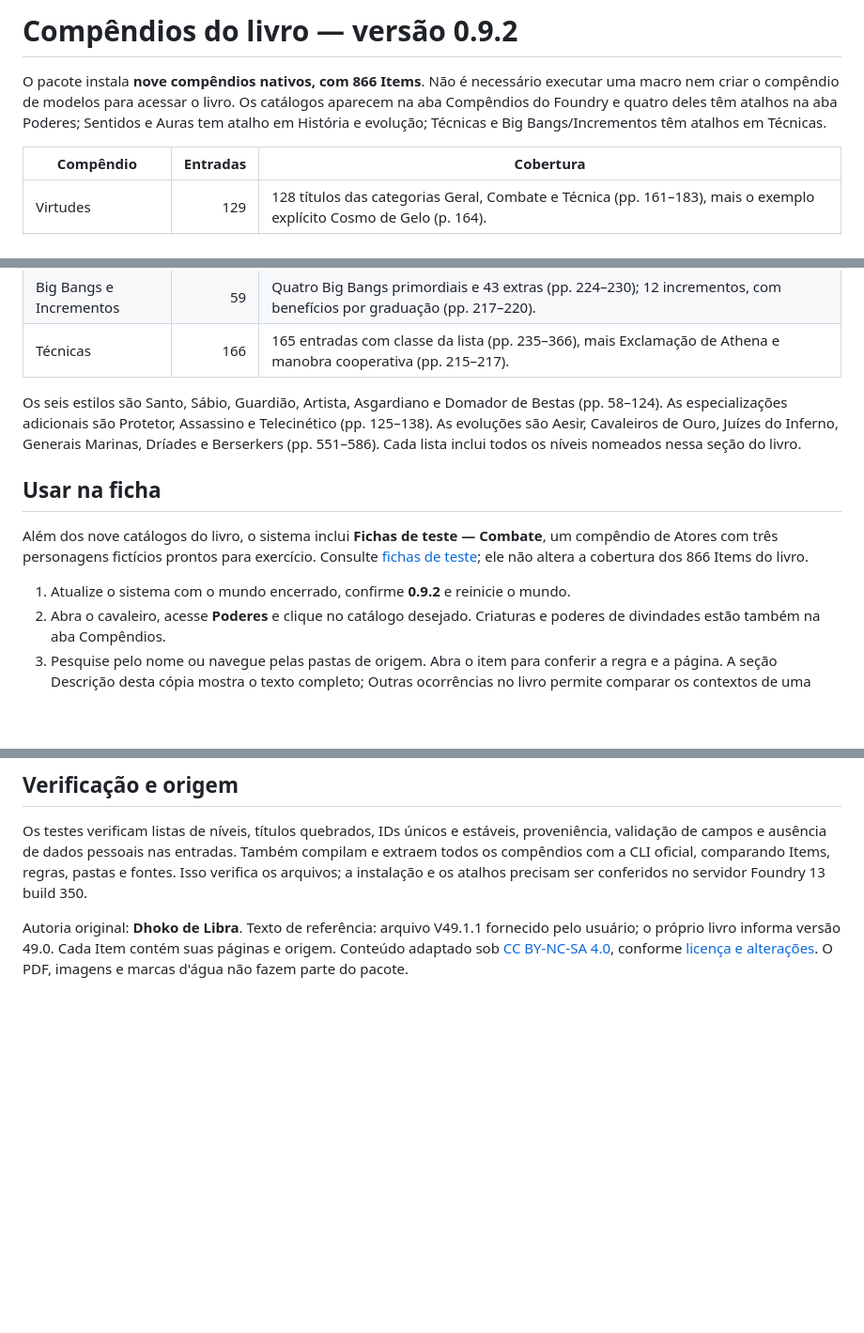
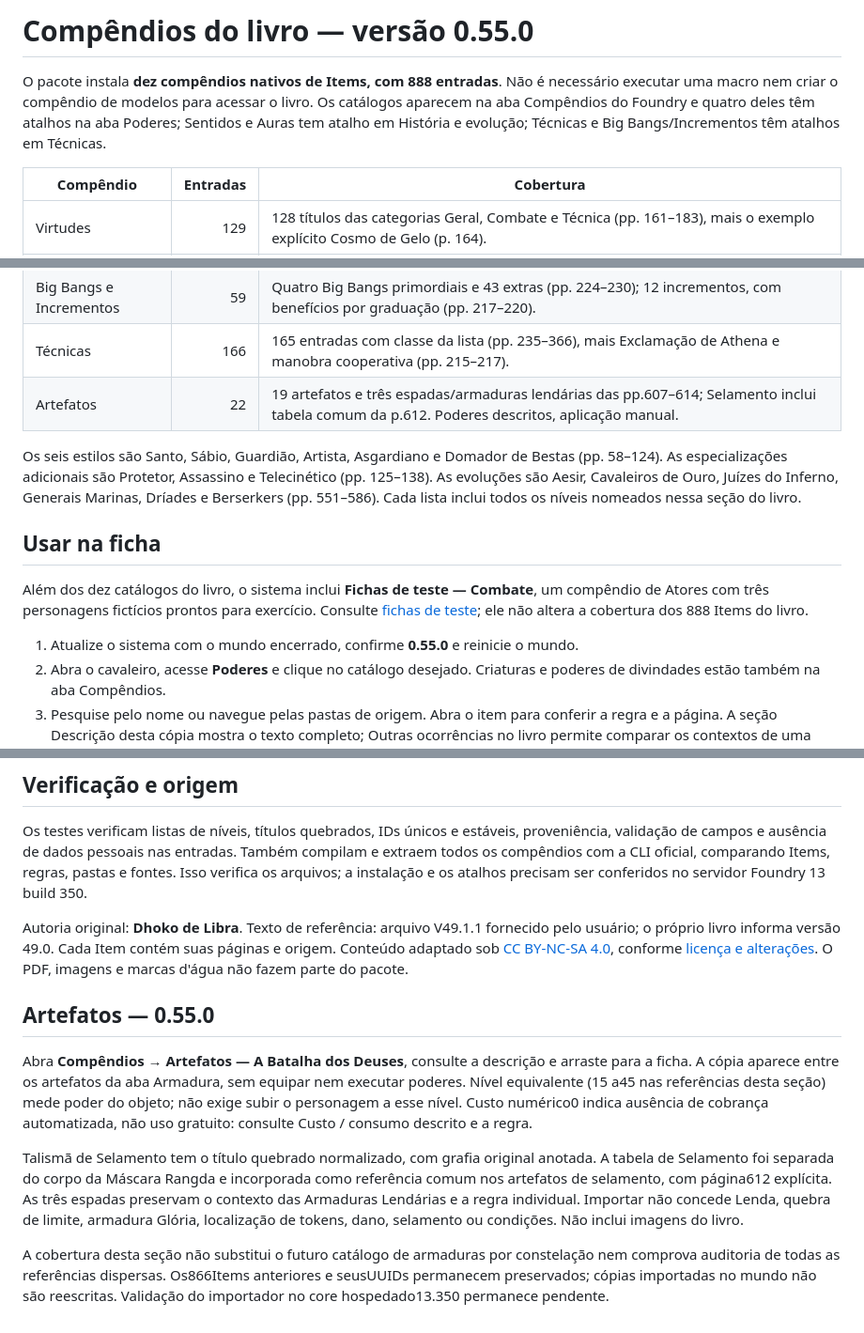
Before and after one commit to LucasSantiago257/gods-battle-ss-foundry, a Markdown page: docs/compendios.md, 3 parts joined by grey strips. Shown at 94% size. Rendered like a GitHub page; blank space fills up the shorter version.

Commit message:
feat: adicionar compêndio de artefatos (0.55.0)

```diff
--- a/docs/compendios.md
+++ b/docs/compendios.md
@@ -1,6 +1,6 @@
-# Compêndios do livro — versão 0.9.2
+# Compêndios do livro — versão 0.55.0
 
-O pacote instala **nove compêndios nativos, com 866 Items**. Não é necessário executar uma macro nem criar o compêndio de modelos para acessar o livro. Os catálogos aparecem na aba Compêndios do Foundry e quatro deles têm atalhos na aba Poderes; Sentidos e Auras tem atalho em História e evolução; Técnicas e Big Bangs/Incrementos têm atalhos em Técnicas.
+O pacote instala **dez compêndios nativos de Items, com 888 entradas**. Não é necessário executar uma macro nem criar o compêndio de modelos para acessar o livro. Os catálogos aparecem na aba Compêndios do Foundry e quatro deles têm atalhos na aba Poderes; Sentidos e Auras tem atalho em História e evolução; Técnicas e Big Bangs/Incrementos têm atalhos em Técnicas.
 
 | Compêndio | Entradas | Cobertura |
 | --- | ---: | --- |
@@ -13,14 +13,15 @@ O pacote instala **nove compêndios nativos, com 866 Items**. Não é necessári
 | Sentidos e Auras | 49 | 38 auras básicas/divinas (pp. 456–458), quatro estágios do 6º Sentido, cinco do 7º e referências do 8º e 9º (pp. 474–480). |
 | Big Bangs e Incrementos | 59 | Quatro Big Bangs primordiais e 43 extras (pp. 224–230); 12 incrementos, com benefícios por graduação (pp. 217–220). |
 | Técnicas | 166 | 165 entradas com classe da lista (pp. 235–366), mais Exclamação de Athena e manobra cooperativa (pp. 215–217). |
+| Artefatos | 22 | 19 artefatos e três espadas/armaduras lendárias das pp.607–614; Selamento inclui tabela comum da p.612. Poderes descritos, aplicação manual. |
 
 Os seis estilos são Santo, Sábio, Guardião, Artista, Asgardiano e Domador de Bestas (pp. 58–124). As especializações adicionais são Protetor, Assassino e Telecinético (pp. 125–138). As evoluções são Aesir, Cavaleiros de Ouro, Juízes do Inferno, Generais Marinas, Dríades e Berserkers (pp. 551–586). Cada lista inclui todos os níveis nomeados nessa seção do livro.
 
 ## Usar na ficha
 
-Além dos nove catálogos do livro, o sistema inclui **Fichas de teste — Combate**, um compêndio de Atores com três personagens fictícios prontos para exercício. Consulte [fichas de teste](fichas-teste.md); ele não altera a cobertura dos 866 Items do livro.
+Além dos dez catálogos do livro, o sistema inclui **Fichas de teste — Combate**, um compêndio de Atores com três personagens fictícios prontos para exercício. Consulte [fichas de teste](fichas-teste.md); ele não altera a cobertura dos 888 Items do livro.
 
-1. Atualize o sistema com o mundo encerrado, confirme **0.9.2** e reinicie o mundo.
+1. Atualize o sistema com o mundo encerrado, confirme **0.55.0** e reinicie o mundo.
 2. Abra o cavaleiro, acesse **Poderes** e clique no catálogo desejado. Criaturas e poderes de divindades estão também na aba Compêndios.
 3. Pesquise pelo nome ou navegue pelas pastas de origem. Abra o item para conferir a regra e a página. A seção Descrição desta cópia mostra o texto completo; Outras ocorrências no livro permite comparar os contextos de uma combinação.
 4. Arraste o item para a ficha. Uma **cópia independente** é criada; o UUID do documento de origem fica registrado. Edite requisitos, notas, graduação e usos dessa cópia conforme a campanha.
@@ -75,3 +76,12 @@ Por exemplo, Olho de Fogo menciona a Virtude Sensitivo no índice (p. 465), enqu
 Os testes verificam listas de níveis, títulos quebrados, IDs únicos e estáveis, proveniência, validação de campos e ausência de dados pessoais nas entradas. Também compilam e extraem todos os compêndios com a CLI oficial, comparando Items, regras, pastas e fontes. Isso verifica os arquivos; a instalação e os atalhos precisam ser conferidos no servidor Foundry 13 build 350.
 
 Autoria original: **Dhoko de Libra**. Texto de referência: arquivo V49.1.1 fornecido pelo usuário; o próprio livro informa versão 49.0. Cada Item contém suas páginas e origem. Conteúdo adaptado sob [CC BY-NC-SA 4.0](https://creativecommons.org/licenses/by-nc-sa/4.0/), conforme [licença e alterações](../LICENSE-CONTENT.md). O PDF, imagens e marcas d'água não fazem parte do pacote.
+
+
+## Artefatos — 0.55.0
+
+Abra **Compêndios → Artefatos — A Batalha dos Deuses**, consulte a descrição e arraste para a ficha. A cópia aparece entre os artefatos da aba Armadura, sem equipar nem executar poderes. Nível equivalente (15 a45 nas referências desta seção) mede poder do objeto; não exige subir o personagem a esse nível. Custo numérico0 indica ausência de cobrança automatizada, não uso gratuito: consulte Custo / consumo descrito e a regra.
+
+Talismã de Selamento tem o título quebrado normalizado, com grafia original anotada. A tabela de Selamento foi separada do corpo da Máscara Rangda e incorporada como referência comum nos artefatos de selamento, com página612 explícita. As três espadas preservam o contexto das Armaduras Lendárias e a regra individual. Importar não concede Lenda, quebra de limite, armadura Glória, localização de tokens, dano, selamento ou condições. Não inclui imagens do livro.
+
+A cobertura desta seção não substitui o futuro catálogo de armaduras por constelação nem comprova auditoria de todas as referências dispersas. Os866Items anteriores e seusUUIDs permanecem preservados; cópias importadas no mundo não são reescritas. Validação do importador no core hospedado13.350 permanece pendente.
```
Also changed, not shown: other parts of docs/compendios.md (+1 -1 lines).
